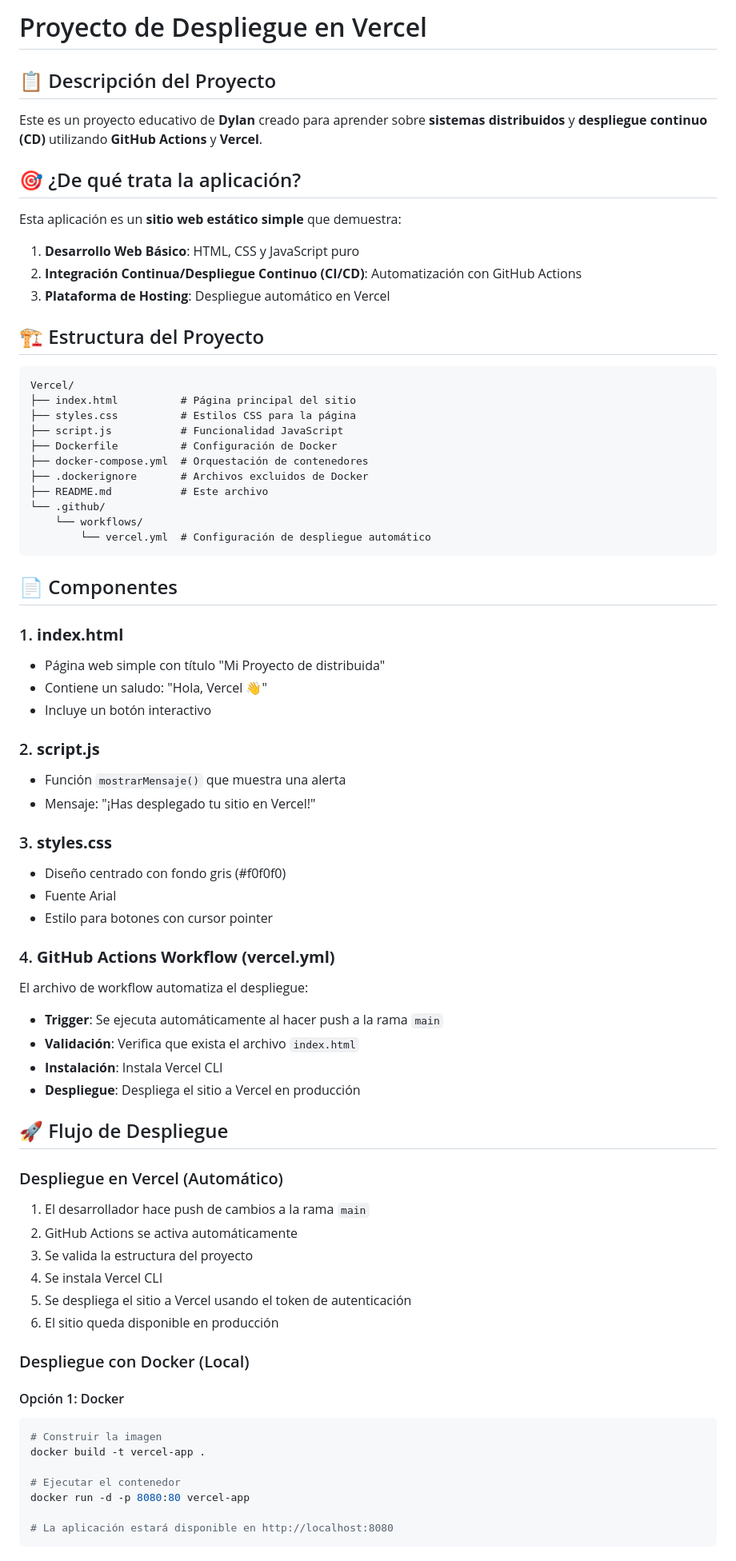
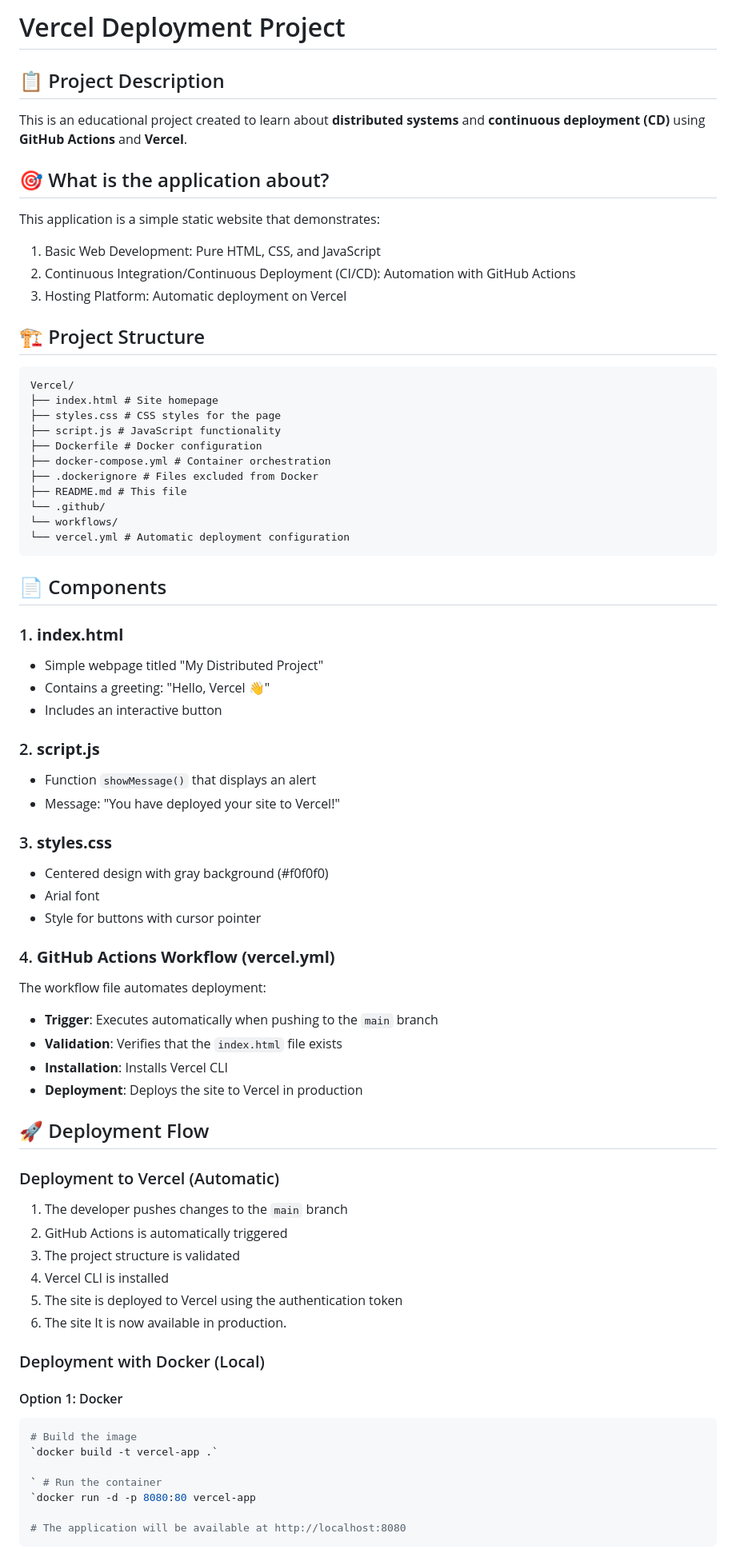
Before and after one commit to Strik412/Vercel, a Markdown page: README.md, the part around one of its changes. Shown at 80% size. GitHub-like rendering.

Commit message:
Updated README
Updated README to include English translations and improve clarity.

````diff
--- a/README.md
+++ b/README.md
@@ -1,77 +1,78 @@
-# Proyecto de Despliegue en Vercel
+# Vercel Deployment Project
 
-## 📋 Descripción del Proyecto
+## 📋 Project Description
 
-Este es un proyecto educativo de **Dylan** creado para aprender sobre **sistemas distribuidos** y **despliegue continuo (CD)** utilizando **GitHub Actions** y **Vercel**.
+This is an educational project  created to learn about **distributed systems** and **continuous deployment (CD)** using **GitHub Actions** and **Vercel**.
 
-## 🎯 ¿De qué trata la aplicación?
+## 🎯 What is the application about?
 
-Esta aplicación es un **sitio web estático simple** que demuestra:
 
-1. **Desarrollo Web Básico**: HTML, CSS y JavaScript puro
-2. **Integración Continua/Despliegue Continuo (CI/CD)**: Automatización con GitHub Actions
-3. **Plataforma de Hosting**: Despliegue automático en Vercel
+This application is a simple static website that demonstrates:
 
-## 🏗️ Estructura del Proyecto
+1. Basic Web Development: Pure HTML, CSS, and JavaScript
+2. Continuous Integration/Continuous Deployment (CI/CD): Automation with GitHub Actions
+3. Hosting Platform: Automatic deployment on Vercel
+
+## 🏗️ Project Structure
 
 ```
 Vercel/
-├── index.html          # Página principal del sitio
-├── styles.css          # Estilos CSS para la página
-├── script.js           # Funcionalidad JavaScript
-├── Dockerfile          # Configuración de Docker
-├── docker-compose.yml  # Orquestación de contenedores
-├── .dockerignore       # Archivos excluidos de Docker
-├── README.md           # Este archivo
+├── index.html # Site homepage
+├── styles.css # CSS styles for the page
+├── script.js # JavaScript functionality
+├── Dockerfile # Docker configuration
+├── docker-compose.yml # Container orchestration
+├── .dockerignore # Files excluded from Docker
+├── README.md # This file
 └── .github/
-    └── workflows/
-        └── vercel.yml  # Configuración de despliegue automático
+└── workflows/
+└── vercel.yml # Automatic deployment configuration
 ```
 
-## 📄 Componentes
+## 📄 Components
 
 ### 1. **index.html**
-- Página web simple con título "Mi Proyecto de distribuida"
-- Contiene un saludo: "Hola, Vercel 👋"
-- Incluye un botón interactivo
+- Simple webpage titled "My Distributed Project"
+- Contains a greeting: "Hello, Vercel 👋"
+- Includes an interactive button
 
 ### 2. **script.js**
-- Función `mostrarMensaje()` que muestra una alerta
-- Mensaje: "¡Has desplegado tu sitio en Vercel!"
+- Function `showMessage()` that displays an alert
+- Message: "You have deployed your site to Vercel!"
 
 ### 3. **styles.css**
-- Diseño centrado con fondo gris (#f0f0f0)
-- Fuente Arial
-- Estilo para botones con cursor pointer
+- Centered design with gray background (#f0f0f0)
+- Arial font
+- Style for buttons with cursor pointer
 
 ### 4. **GitHub Actions Workflow (vercel.yml)**
-El archivo de workflow automatiza el despliegue:
-- **Trigger**: Se ejecuta automáticamente al hacer push a la rama `main`
-- **Validación**: Verifica que exista el archivo `index.html`
-- **Instalación**: Instala Vercel CLI
-- **Despliegue**: Despliega el sitio a Vercel en producción
+The workflow file automates deployment:
+- **Trigger**: Executes automatically when pushing to the `main` branch
+- **Validation**: Verifies that the `index.html` file exists
+- **Installation**: Installs Vercel CLI
+- **Deployment**: Deploys the site to Vercel in production
 
-## 🚀 Flujo de Despliegue
+## 🚀 Deployment Flow
 
-### Despliegue en Vercel (Automático)
+### Deployment to Vercel (Automatic)
 
-1. El desarrollador hace push de cambios a la rama `main`
-2. GitHub Actions se activa automáticamente
-3. Se valida la estructura del proyecto
-4. Se instala Vercel CLI
-5. Se despliega el sitio a Vercel usando el token de autenticación
-6. El sitio queda disponible en producción
+1. The developer pushes changes to the `main` branch
+2. GitHub Actions is automatically triggered
+3. The project structure is validated
+4. Vercel CLI is installed
+5. The site is deployed to Vercel using the authentication token
+6. The site It is now available in production.
 
-### Despliegue con Docker (Local)
+### Deployment with Docker (Local)
 
-#### Opción 1: Docker
+#### Option 1: Docker
 ```bash
-# Construir la imagen
-docker build -t vercel-app .
+# Build the image
+`docker build -t vercel-app .`
 
-# Ejecutar el contenedor
-docker run -d -p 8080:80 vercel-app
+` # Run the container
+`docker run -d -p 8080:80 vercel-app
 
-# La aplicación estará disponible en http://localhost:8080
+# The application will be available at http://localhost:8080
 ```
 
````
Also changed, not shown: other parts of README.md (+22 -27 lines).
